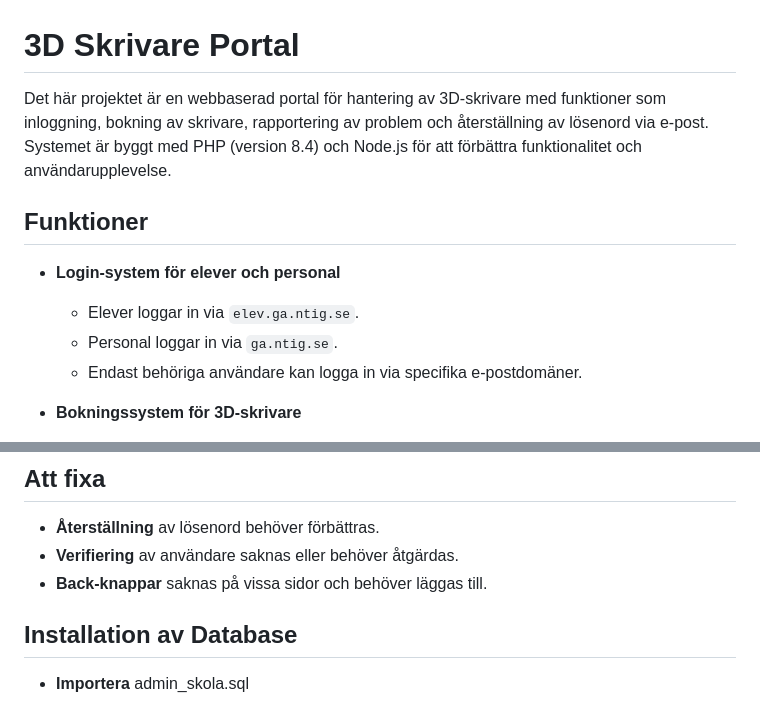
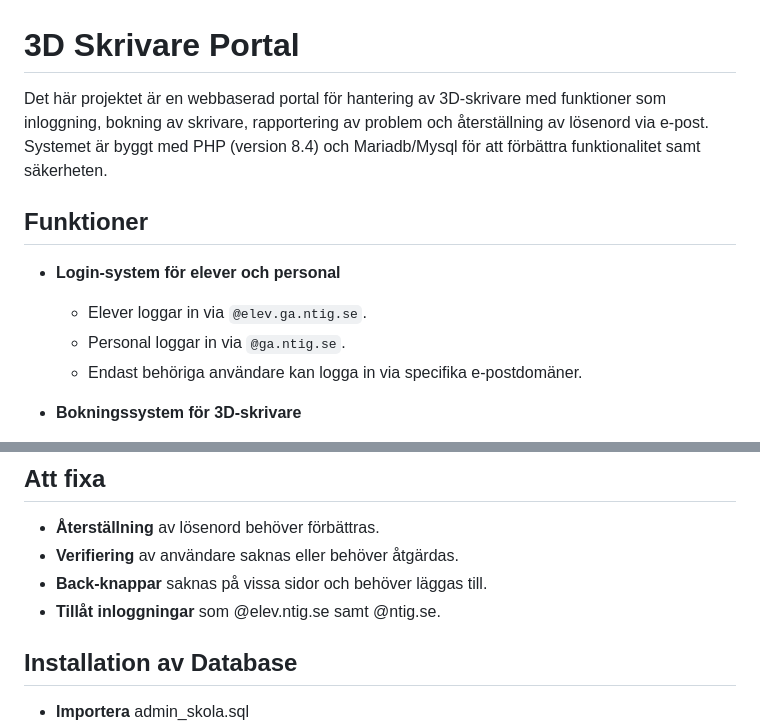
Before and after one commit to siamkarl/3D-skrivarportalen, a Markdown page: README.md, 2 parts joined by grey strips. Drawn GitHub-style.

```diff
--- a/README.md
+++ b/README.md
@@ -1,12 +1,12 @@
 # 3D Skrivare Portal
 
-Det här projektet är en webbaserad portal för hantering av 3D-skrivare med funktioner som inloggning, bokning av skrivare, rapportering av problem och återställning av lösenord via e-post. Systemet är byggt med PHP (version 8.4) och Node.js för att förbättra funktionalitet och användarupplevelse.
+Det här projektet är en webbaserad portal för hantering av 3D-skrivare med funktioner som inloggning, bokning av skrivare, rapportering av problem och återställning av lösenord via e-post. Systemet är byggt med PHP (version 8.4) och Mariadb/Mysql för att förbättra funktionalitet samt säkerheten.
 
 ## Funktioner
 
 - **Login-system för elever och personal**
-  - Elever loggar in via `elev.ga.ntig.se`.
-  - Personal loggar in via `ga.ntig.se`.
+  - Elever loggar in via `@elev.ga.ntig.se`.
+  - Personal loggar in via `@ga.ntig.se`.
   - Endast behöriga användare kan logga in via specifika e-postdomäner.
 
 - **Bokningssystem för 3D-skrivare**
@@ -54,6 +54,8 @@ Det här projektet är en webbaserad portal för hantering av 3D-skrivare med fu
 - **Återställning** av lösenord behöver förbättras.
 - **Verifiering** av användare saknas eller behöver åtgärdas.
 - **Back-knappar** saknas på vissa sidor och behöver läggas till.
+- **Tillåt inloggningar** som @elev.ntig.se samt @ntig.se.
+
 
 ## Installation av Database
 
```
